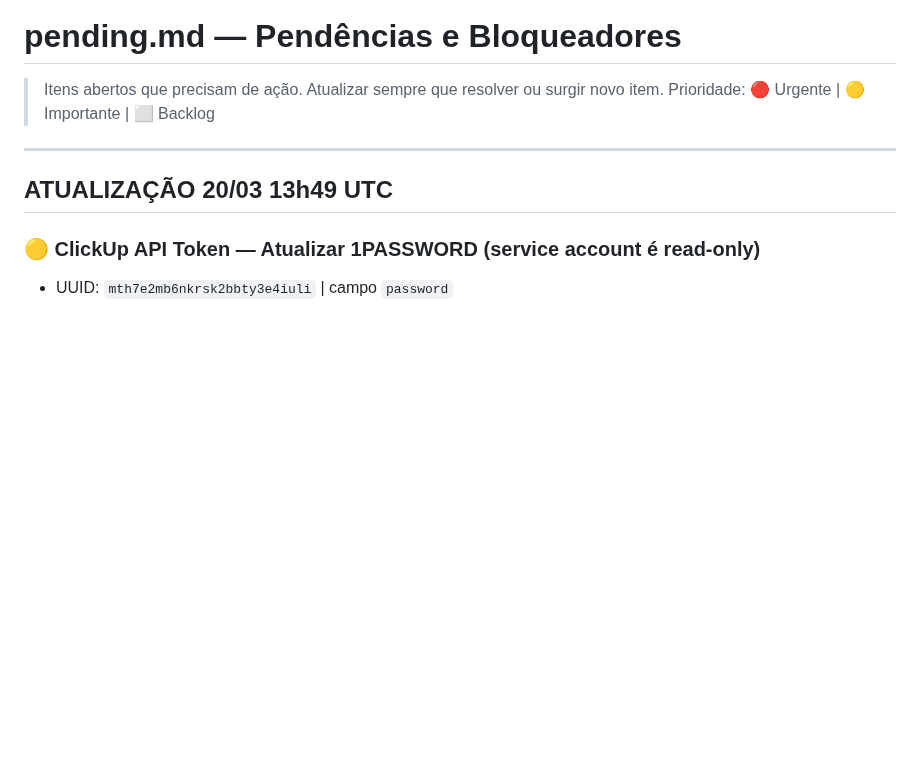
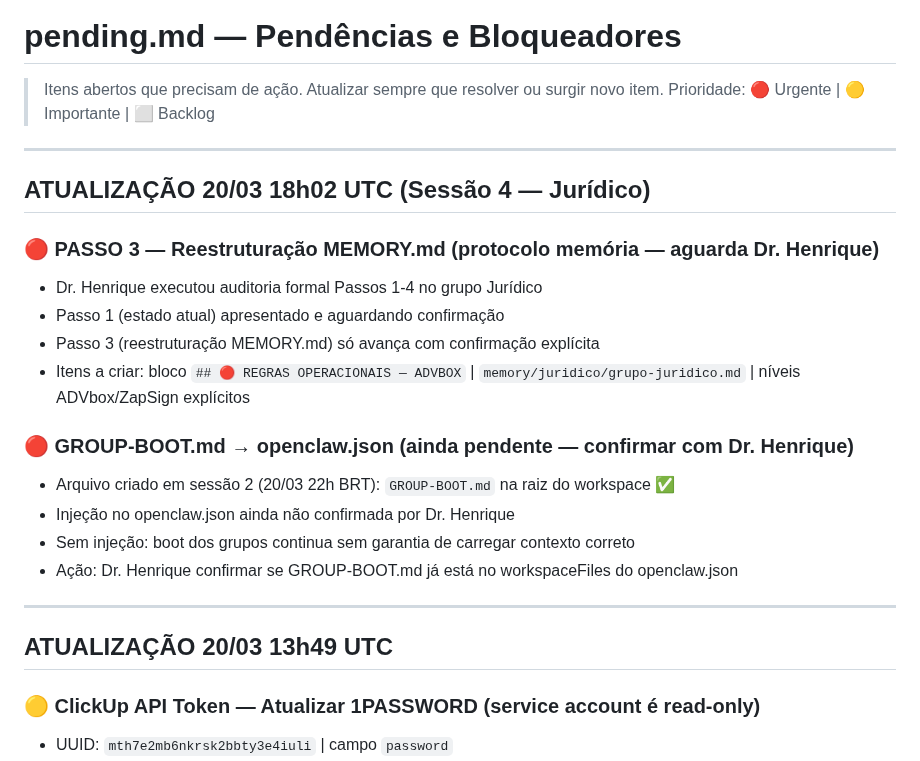
Before and after one commit to henriqueaugusto-ha/Henry.ia, a Markdown page: memory/pending.md, the part around the change. GitHub-like rendering; blank space fills up the shorter version.

```diff
--- a/memory/pending.md
+++ b/memory/pending.md
@@ -2,6 +2,22 @@
 
 > Itens abertos que precisam de ação. Atualizar sempre que resolver ou surgir novo item.
 > Prioridade: 🔴 Urgente | 🟡 Importante | ⬜ Backlog
+
+---
+
+## ATUALIZAÇÃO 20/03 18h02 UTC (Sessão 4 — Jurídico)
+
+### 🔴 PASSO 3 — Reestruturação MEMORY.md (protocolo memória — aguarda Dr. Henrique)
+- Dr. Henrique executou auditoria formal Passos 1-4 no grupo Jurídico
+- Passo 1 (estado atual) apresentado e aguardando confirmação
+- Passo 3 (reestruturação MEMORY.md) só avança com confirmação explícita
+- Itens a criar: bloco `## 🔴 REGRAS OPERACIONAIS — ADVBOX` | `memory/juridico/grupo-juridico.md` | níveis ADVbox/ZapSign explícitos
+
+### 🔴 GROUP-BOOT.md → openclaw.json (ainda pendente — confirmar com Dr. Henrique)
+- Arquivo criado em sessão 2 (20/03 22h BRT): `GROUP-BOOT.md` na raiz do workspace ✅
+- Injeção no openclaw.json ainda não confirmada por Dr. Henrique
+- Sem injeção: boot dos grupos continua sem garantia de carregar contexto correto
+- Ação: Dr. Henrique confirmar se GROUP-BOOT.md já está no workspaceFiles do openclaw.json
 
 ---
 
```
Also changed, not shown: memory/diario/2026-03-20-sessao4.md (added, +134 -0 lines), memory/lessons.md (+23 -0 lines).
